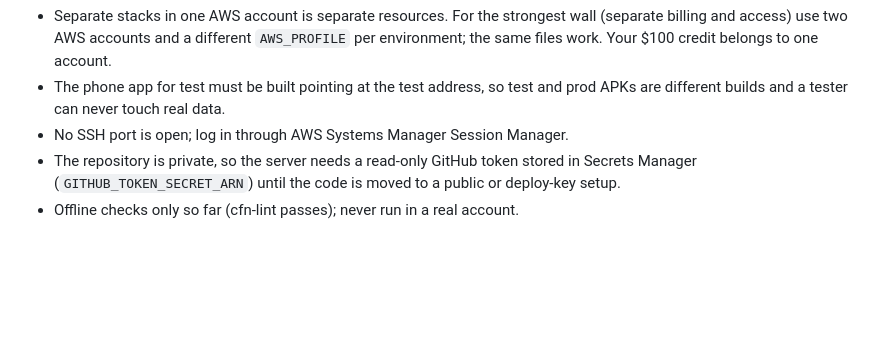
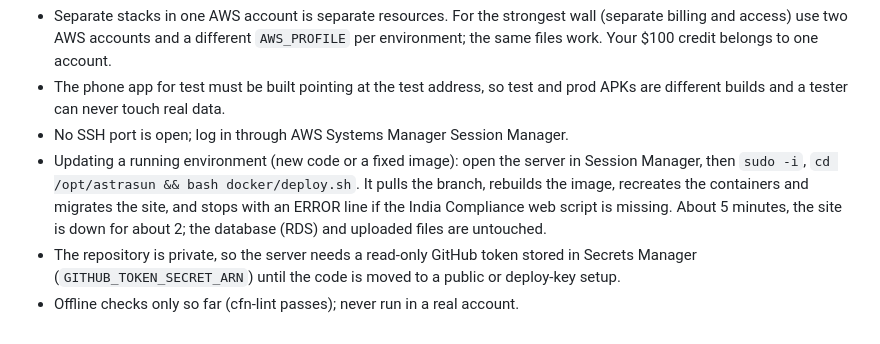
Before and after one commit to satyampd2025-droid/astrasun, a Markdown page: docs/AWS.md, the part around the change. Rendered like a GitHub page; blank space fills up the shorter version.

Commit message:
docs: how to update a running server (Session Manager + deploy.sh) [skip ci]
Co-Authored-By: Claude Sonnet 5.5 <noreply@anthropic.com>
Claude-Session: https://claude.ai/code/session_01RNJJjuVz4dP8ENJnJ3RUBL

```diff
--- a/docs/AWS.md
+++ b/docs/AWS.md
@@ -48,5 +48,6 @@ Notes
 - Separate stacks in one AWS account is separate resources. For the strongest wall (separate billing and access) use two AWS accounts and a different `AWS_PROFILE` per environment; the same files work. Your $100 credit belongs to one account.
 - The phone app for test must be built pointing at the test address, so test and prod APKs are different builds and a tester can never touch real data.
 - No SSH port is open; log in through AWS Systems Manager Session Manager.
+- Updating a running environment (new code or a fixed image): open the server in Session Manager, then `sudo -i`, `cd /opt/astrasun && bash docker/deploy.sh`. It pulls the branch, rebuilds the image, recreates the containers and migrates the site, and stops with an ERROR line if the India Compliance web script is missing. About 5 minutes, the site is down for about 2; the database (RDS) and uploaded files are untouched.
 - The repository is private, so the server needs a read-only GitHub token stored in Secrets Manager (`GITHUB_TOKEN_SECRET_ARN`) until the code is moved to a public or deploy-key setup.
 - Offline checks only so far (cfn-lint passes); never run in a real account.
```
